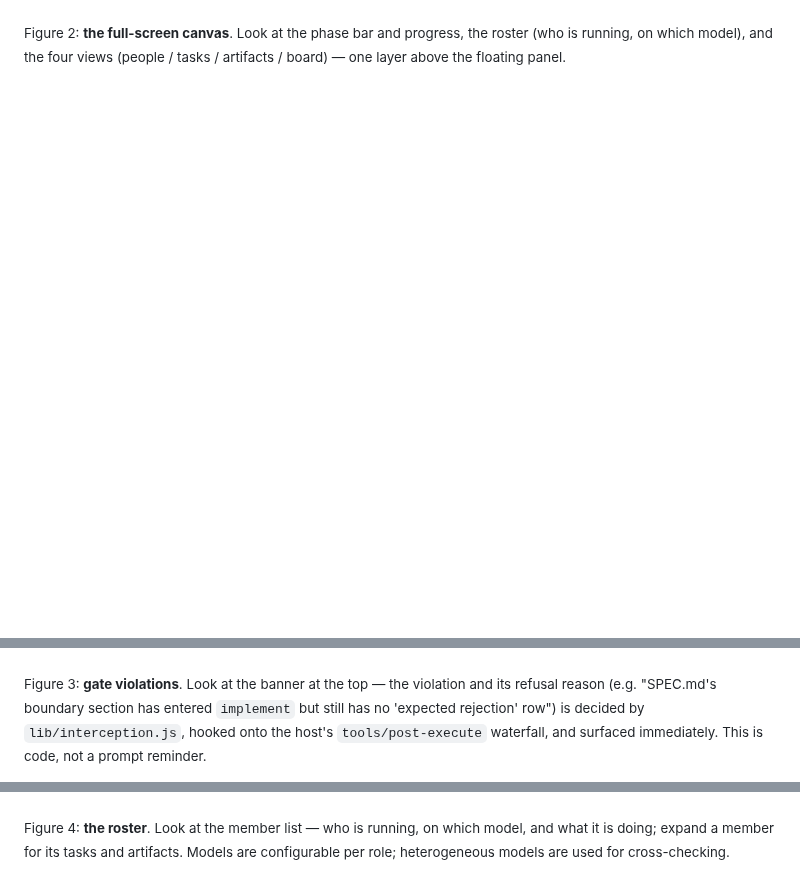
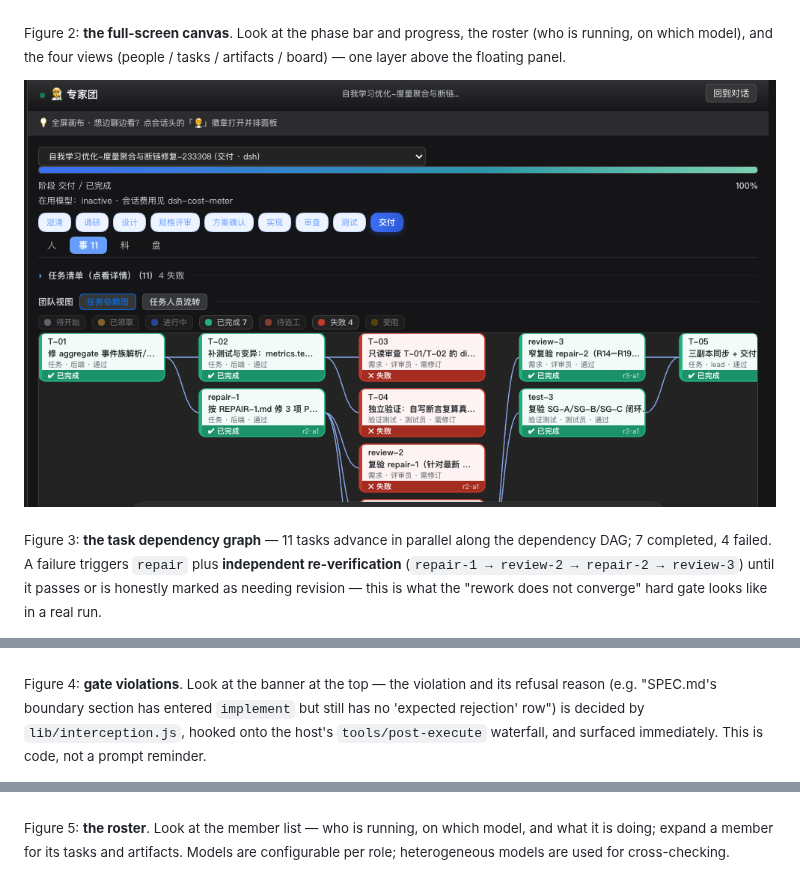
Before and after one commit to yangdcm/dsh-expert-team, a Markdown page: README.en.md, 3 parts joined by grey strips. Rendered like a GitHub page; pictures changed too: docs/images/canvas-tasks.png (added); blank space fills up the shorter version.

```diff
--- a/README.en.md
+++ b/README.en.md
@@ -100,16 +100,20 @@ answer them:
 
 <sub>Figure 2: **the full-screen canvas**. Look at the phase bar and progress, the roster (who is running, on which model), and the four views (people / tasks / artifacts / board) — one layer above the floating panel.</sub>
 
+![The full-screen canvas, tasks view: the dependency graph](https://raw.githubusercontent.com/yangdcm/dsh-expert-team/main/docs/images/canvas-tasks.png)
+
+<sub>Figure 3: **the task dependency graph** — 11 tasks advance in parallel along the dependency DAG; 7 completed, 4 failed. A failure triggers `repair` plus **independent re-verification** (`repair-1 → review-2 → repair-2 → review-3`) until it passes or is honestly marked as needing revision — this is what the "rework does not converge" hard gate looks like in a real run.</sub>
+
 ![Quality-gate violations surfaced live](https://raw.githubusercontent.com/yangdcm/dsh-expert-team/main/docs/images/panel-gate.png)
 
-<sub>Figure 3: **gate violations**. Look at the banner at the top — the violation and its refusal reason
+<sub>Figure 4: **gate violations**. Look at the banner at the top — the violation and its refusal reason
 (e.g. "SPEC.md's boundary section has entered `implement` but still has no 'expected rejection' row")
 is decided by `lib/interception.js`, hooked onto the host's `tools/post-execute` waterfall, and surfaced
 immediately. This is code, not a prompt reminder.</sub>
 
 ![Members, models and task detail](https://raw.githubusercontent.com/yangdcm/dsh-expert-team/main/docs/images/panel-live.png)
 
-<sub>Figure 4: **the roster**. Look at the member list — who is running, on which model, and what it is doing;
+<sub>Figure 5: **the roster**. Look at the member list — who is running, on which model, and what it is doing;
 expand a member for its tasks and artifacts. Models are configurable per role; heterogeneous models are used for cross-checking.</sub>
 
 ![Phase progress and artifact preview](https://raw.githubusercontent.com/yangdcm/dsh-expert-team/main/docs/images/panel-flow.png)
```
Also changed, not shown: other parts of README.en.md (+2 -2 lines), CHANGELOG.md (+12 -0 lines), README.md (+8 -4 lines), 1 other file.
